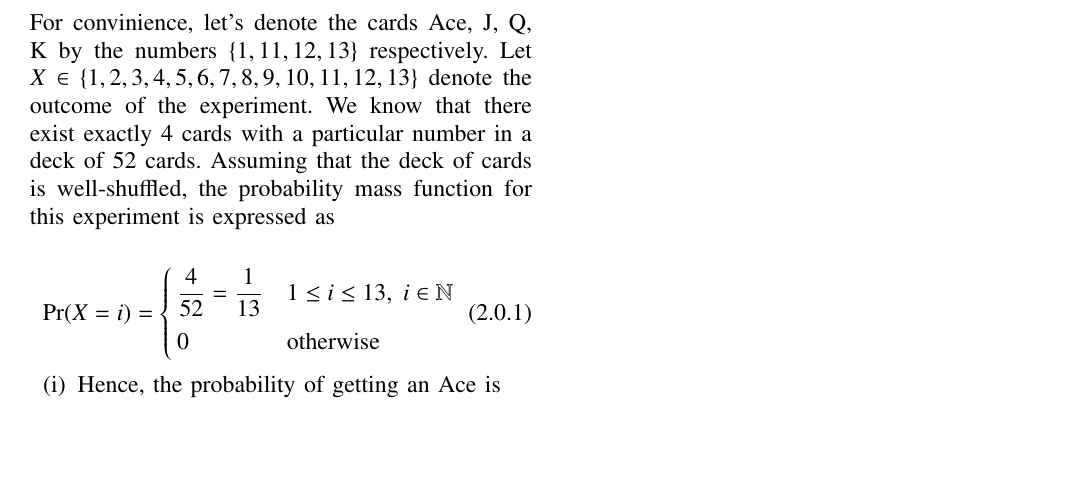
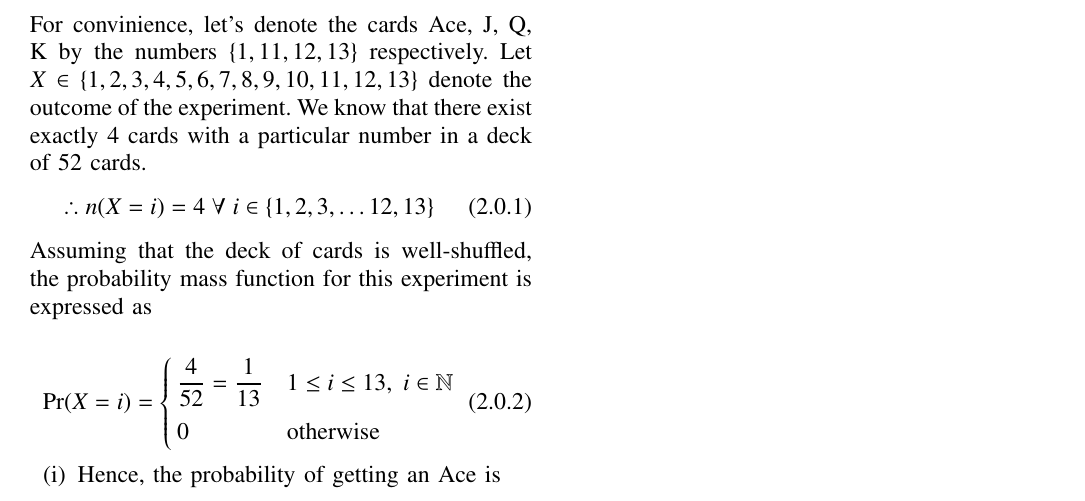
Before and after one commit to Gautham-Bellamkonda/AI1103, a LaTeX problem sheet (Assignment2/Assignment2.tex): part of the page, cut so that both start at the same text, the shorter picture padded with empty space. Compiled offline with pdfLaTeX.

Commit message:
Add files via upload

```diff
--- a/Assignment2/Assignment2.tex
+++ b/Assignment2/Assignment2.tex
@@ -144,7 +144,12 @@ https://github.com/GauthamBellamkonda/AI1103/tree/main/Assignment2
 \item not be an ace.
 \end{enumerate}
 \section{Solution}
-For convinience, let's denote the cards Ace, J, Q, K by the numbers $\{ 1, 11, 12, 13\}$ respectively. Let $X \in \{ 1, 2, 3, 4, 5, 6, 7, 8, 9, 10, 11, 12, 13 \}$ denote the outcome of the experiment. We know that there exist exactly 4 cards with a particular number in a deck of 52 cards. Assuming that the deck of cards is well-shuffled, the probability mass function for this experiment is expressed as\\
+For convinience, let's denote the cards Ace, J, Q, K by the numbers $\{ 1, 11, 12, 13\}$ respectively. Let $X \in \{ 1, 2, 3, 4, 5, 6, 7, 8, 9, 10, 11, 12, 13 \}$ denote the outcome of the experiment. We know that there exist exactly 4 cards with a particular number in a deck of 52 cards.
+\begin{align}
+\therefore n(X=i) = 4 \; \forall \; i \in \{ 1, 2, 3, \ldots 12, 13 \}
+\end{align}
+
+Assuming that the deck of cards is well-shuffled, the probability mass function for this experiment is expressed as\\
 \begin{align}
 	\Pr(X=i) =
 	\begin{cases}
```
Also changed, not shown: Assignment2/Assignment2.pdf.
